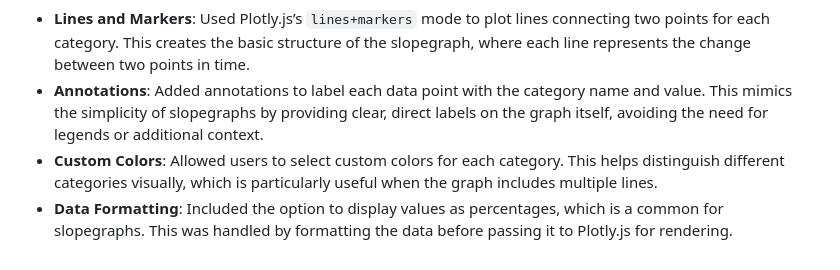
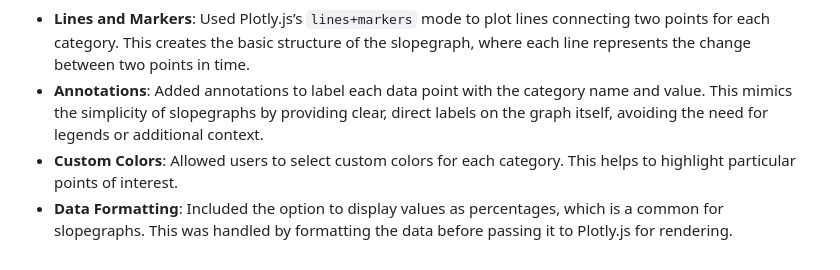
Before and after one commit to RB-DataAnalyst/slopegraph-plotly-gas, a Markdown page: README.md, the part around the change. Drawn GitHub-style.

```diff
--- a/README.md
+++ b/README.md
@@ -68,5 +68,5 @@ By combining various functionalities of Plotly.js, such as lines and markers, an
 
 - **Lines and Markers**: Used Plotly.js’s `lines+markers` mode to plot lines connecting two points for each category. This creates the basic structure of the slopegraph, where each line represents the change between two points in time.
 - **Annotations**: Added annotations to label each data point with the category name and value. This mimics the simplicity of slopegraphs by providing clear, direct labels on the graph itself, avoiding the need for legends or additional context.
-- **Custom Colors**: Allowed users to select custom colors for each category. This helps distinguish different categories visually, which is particularly useful when the graph includes multiple lines.
+- **Custom Colors**: Allowed users to select custom colors for each category. This helps to highlight particular points of interest.
 - **Data Formatting**: Included the option to display values as percentages, which is a common for slopegraphs. This was handled by formatting the data before passing it to Plotly.js for rendering.
```
